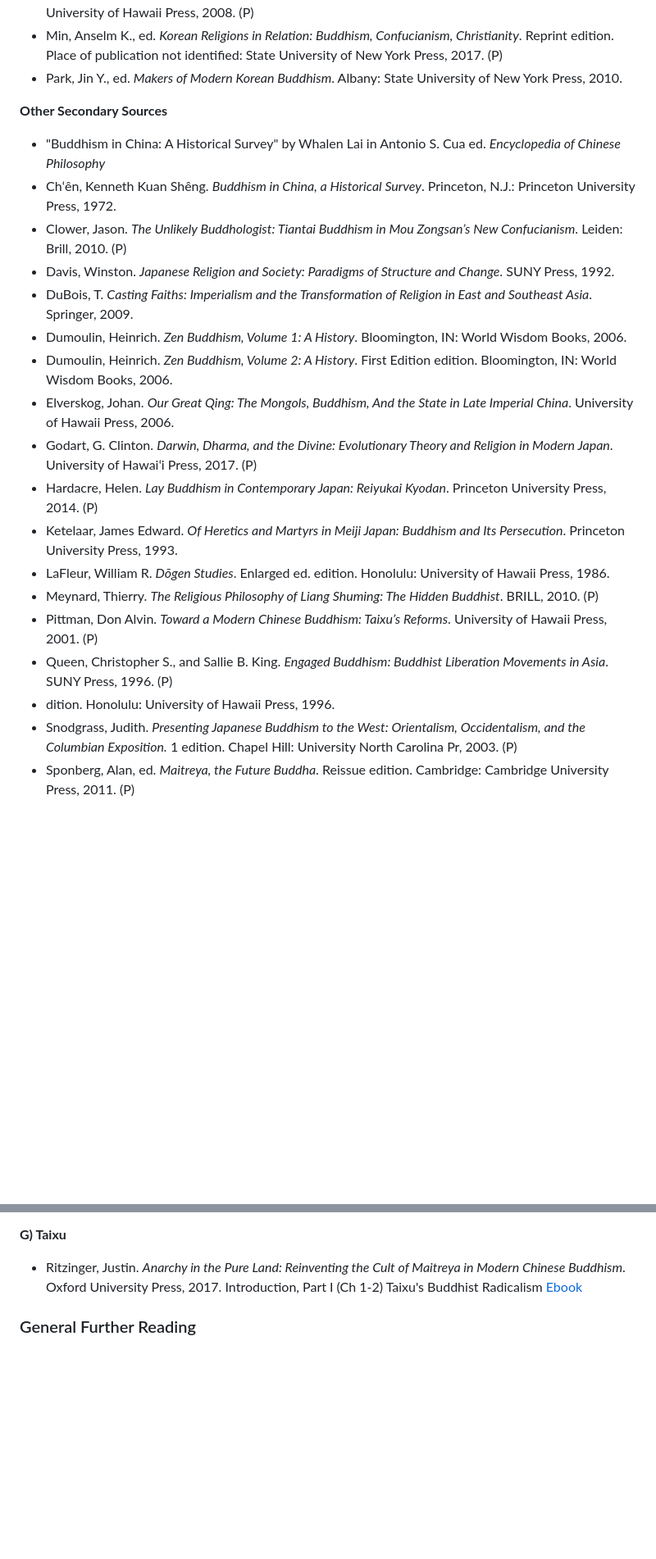
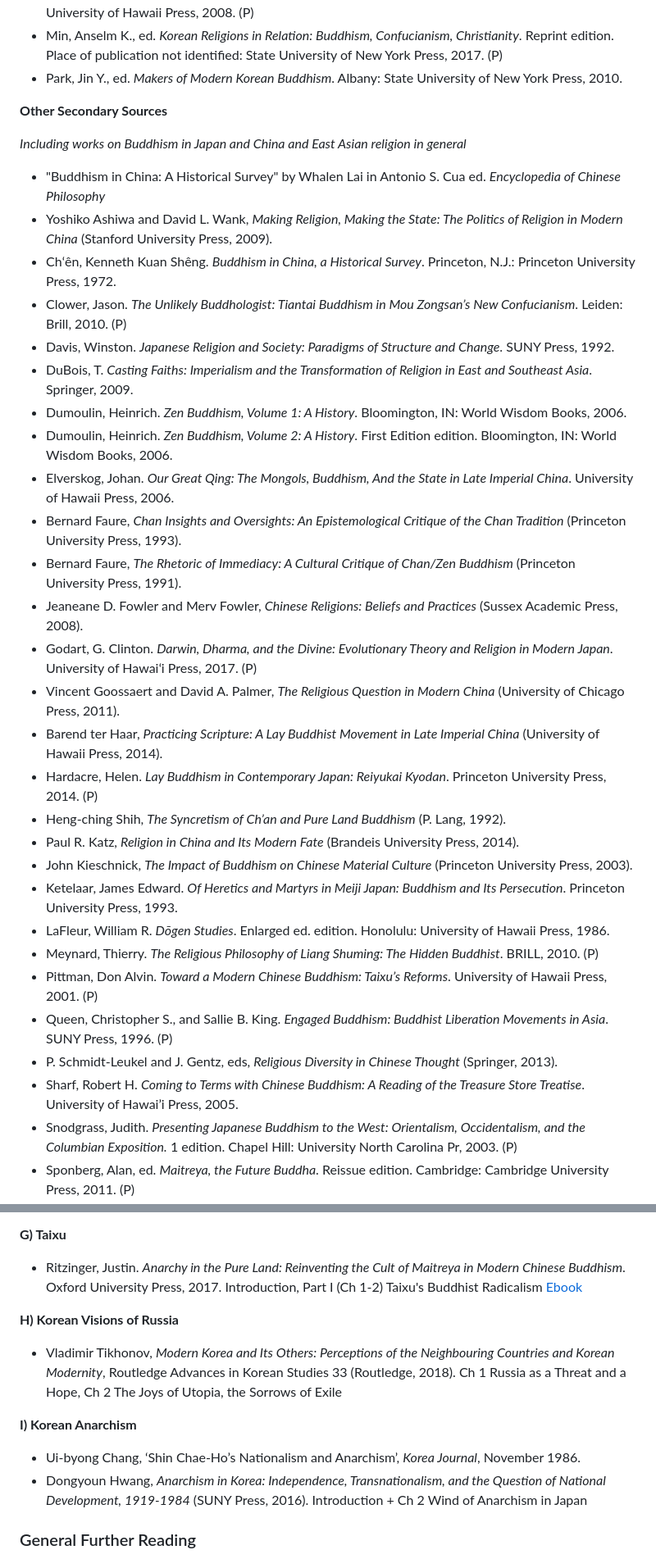
Before and after one commit to kmlawson/rethinking-the-world-in-east-asia-mo3354, a Markdown page: 09seminars.md, 2 parts joined by grey strips. Shown at 82% size. Rendered like a GitHub page; blank space fills up the shorter version.

```diff
--- a/09seminars.md
+++ b/09seminars.md
@@ -101,7 +105,10 @@ You are not required to do any particular further reading on any given week. How
 
 **Other Secondary Sources**
 
+*Including works on Buddhism in Japan and China and East Asian religion in general*
+
 - "Buddhism in China: A Historical Survey" by Whalen Lai in Antonio S. Cua ed. *Encyclopedia of Chinese Philosophy*
+- Yoshiko Ashiwa and David L. Wank, *Making Religion, Making the State: The Politics of Religion in Modern China* (Stanford University Press, 2009).
 - Chʻên, Kenneth Kuan Shêng. *Buddhism in China, a Historical Survey*. Princeton, N.J.: Princeton University Press, 1972.
 - Clower, Jason. *The Unlikely Buddhologist: Tiantai Buddhism in Mou Zongsan’s New Confucianism*. Leiden: Brill, 2010. (P)
 - Davis, Winston. *Japanese Religion and Society: Paradigms of Structure and Change*. SUNY Press, 1992.
@@ -109,14 +116,23 @@ You are not required to do any particular further reading on any given week. How
 - Dumoulin, Heinrich. *Zen Buddhism, Volume 1: A History*. Bloomington, IN: World Wisdom Books, 2006.
 - Dumoulin, Heinrich. *Zen Buddhism, Volume 2: A History*. First Edition edition. Bloomington, IN: World Wisdom Books, 2006.
 - Elverskog, Johan. *Our Great Qing: The Mongols, Buddhism, And the State in Late Imperial China*. University of Hawaii Press, 2006.
+- Bernard Faure, *Chan Insights and Oversights: An Epistemological Critique of the Chan Tradition* (Princeton University Press, 1993).
+- Bernard Faure, *The Rhetoric of Immediacy: A Cultural Critique of Chan/Zen Buddhism* (Princeton University Press, 1991).
+- Jeaneane D. Fowler and Merv Fowler, *Chinese Religions: Beliefs and Practices* (Sussex Academic Press, 2008).
 - Godart, G. Clinton. *Darwin, Dharma, and the Divine: Evolutionary Theory and Religion in Modern Japan*. University of Hawaiʻi Press, 2017. (P)
+- Vincent Goossaert and David A. Palmer, *The Religious Question in Modern China* (University of Chicago Press, 2011).
+- Barend ter Haar, *Practicing Scripture: A Lay Buddhist Movement in Late Imperial China* (University of Hawaii Press, 2014).
 - Hardacre, Helen. *Lay Buddhism in Contemporary Japan: Reiyukai Kyodan*. Princeton University Press, 2014. (P)
+- Heng-ching Shih, *The Syncretism of Ch’an and Pure Land Buddhism* (P. Lang, 1992).
+- Paul R. Katz, *Religion in China and Its Modern Fate* (Brandeis University Press, 2014).
+- John Kieschnick, *The Impact of Buddhism on Chinese Material Culture* (Princeton University Press, 2003).
 - Ketelaar, James Edward. *Of Heretics and Martyrs in Meiji Japan: Buddhism and Its Persecution*. Princeton University Press, 1993.
 - LaFleur, William R. *Dōgen Studies*. Enlarged ed. edition. Honolulu: University of Hawaii Press, 1986.
 - Meynard, Thierry. *The Religious Philosophy of Liang Shuming: The Hidden Buddhist*. BRILL, 2010. (P)
 - Pittman, Don Alvin. *Toward a Modern Chinese Buddhism: Taixu’s Reforms*. University of Hawaii Press, 2001. (P)
 - Queen, Christopher S., and Sallie B. King. *Engaged Buddhism: Buddhist Liberation Movements in Asia*. SUNY Press, 1996. (P)
-- dition. Honolulu: University of Hawaii Press, 1996.
+- P. Schmidt-Leukel and J. Gentz, eds, *Religious Diversity in Chinese Thought* (Springer, 2013).
+- Sharf, Robert H. *Coming to Terms with Chinese Buddhism: A Reading of the Treasure Store Treatise*. University of Hawai’i Press, 2005.
 - Snodgrass, Judith. *Presenting Japanese Buddhism to the West: Orientalism, Occidentalism, and the Columbian Exposition.* 1 edition. Chapel Hill: University North Carolina Pr, 2003. (P)
 - Sponberg, Alan, ed. *Maitreya, the Future Buddha*. Reissue edition. Cambridge: Cambridge University Press, 2011. (P)
 - Stone, Jacqueline. “Some Reflections on Critical Buddhism.” Edited by Jamie Hubbard and Paul L. Swanson. *Japanese Journal of Religious Studies* 26, no. 1/2 (1999): 159–88.
@@ -413,6 +427,15 @@ If you are interested in working on the Taiping Rebellion see me for a copy of t
 **G) Taixu**
 
 * Ritzinger, Justin. *Anarchy in the Pure Land: Reinventing the Cult of Maitreya in Modern Chinese Buddhism*. Oxford University Press, 2017. Introduction, Part I (Ch 1-2) Taixu's Buddhist Radicalism [Ebook](https://library.st-andrews.ac.uk/record=b2506159~S5)
+
+**H) Korean Visions of Russia**
+
+* Vladimir Tikhonov, *Modern Korea and Its Others: Perceptions of the Neighbouring Countries and Korean Modernity*, Routledge Advances in Korean Studies 33 (Routledge, 2018). Ch 1 Russia as a Threat and a Hope, Ch 2 The Joys of Utopia, the Sorrows of Exile
+
+**I) Korean Anarchism**
+
+* Ui-byong Chang, ‘Shin Chae-Ho’s Nationalism and Anarchism’, *Korea Journal*, November 1986.
+* Dongyoun Hwang, *Anarchism in Korea: Independence, Transnationalism, and the Question of National Development, 1919-1984* (SUNY Press, 2016). Introduction + Ch 2 Wind of Anarchism in Japan
 
 ### General Further Reading
 
```
Also changed, not shown: other parts of 09seminars.md (+58 -53 lines).
